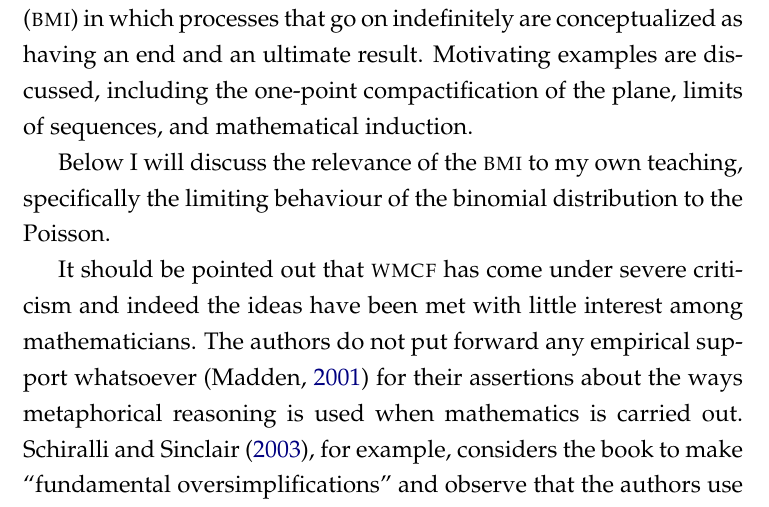
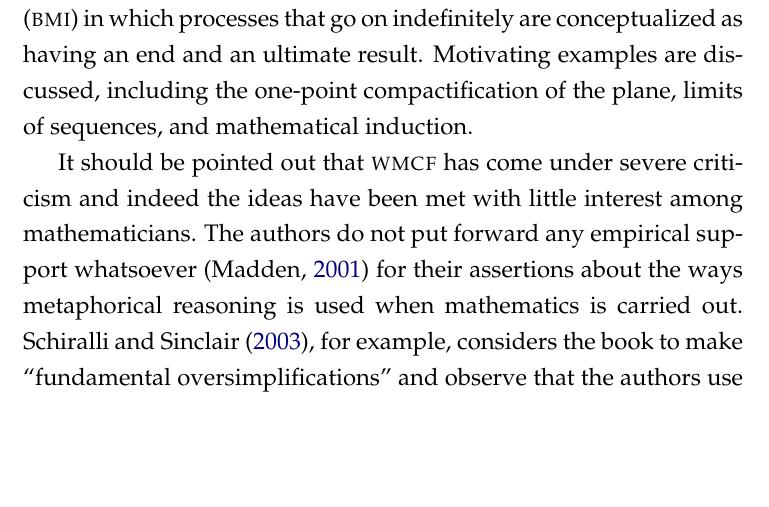
Before and after one commit to RobinHankin/thesis, a LaTeX thesis (main.tex, which reads chapters/chapter5.tex): part of page 50 of 75, cut so that both start at the same text, the shorter picture padded with empty space. Compiled offline with pdfLaTeX.

Commit message:
fixes #153

```diff
--- a/chapters/chapter5.tex
+++ b/chapters/chapter5.tex
@@ -150,10 +150,6 @@ which processes that go on indefinitely are conceptualized as having
 an end and an ultimate result.  Motivating examples are discussed,
 including the one-point compactification of the plane, limits of
 sequences, and mathematical induction.
-
-Below I will discuss the relevance of the \bmi to my own teaching,
-specifically the limiting behaviour of the binomial distribution to
-the Poisson.
 
 It should be pointed out that \wmcf has come under severe criticism
 and indeed the ideas have been met with little interest among
```
